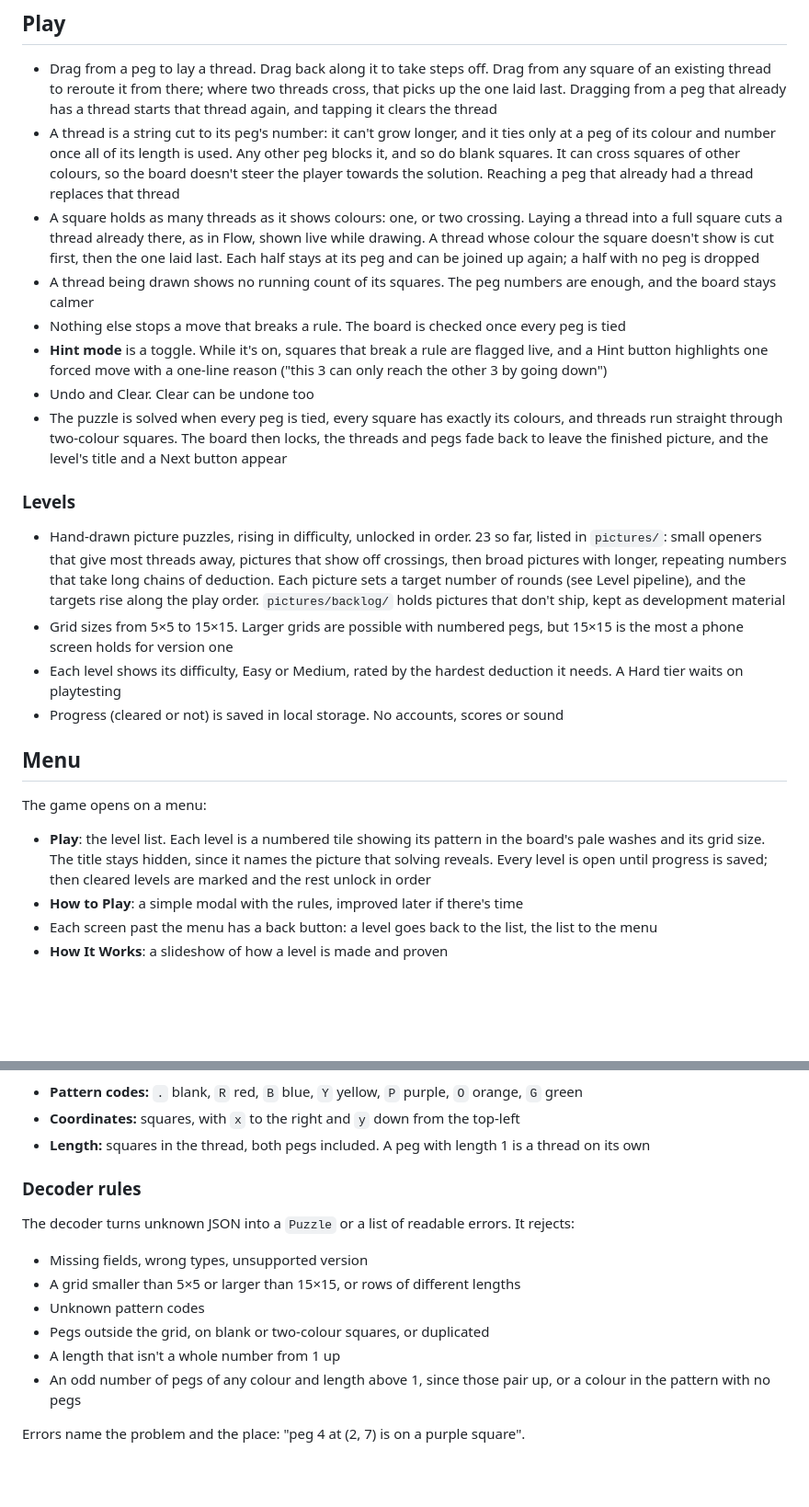
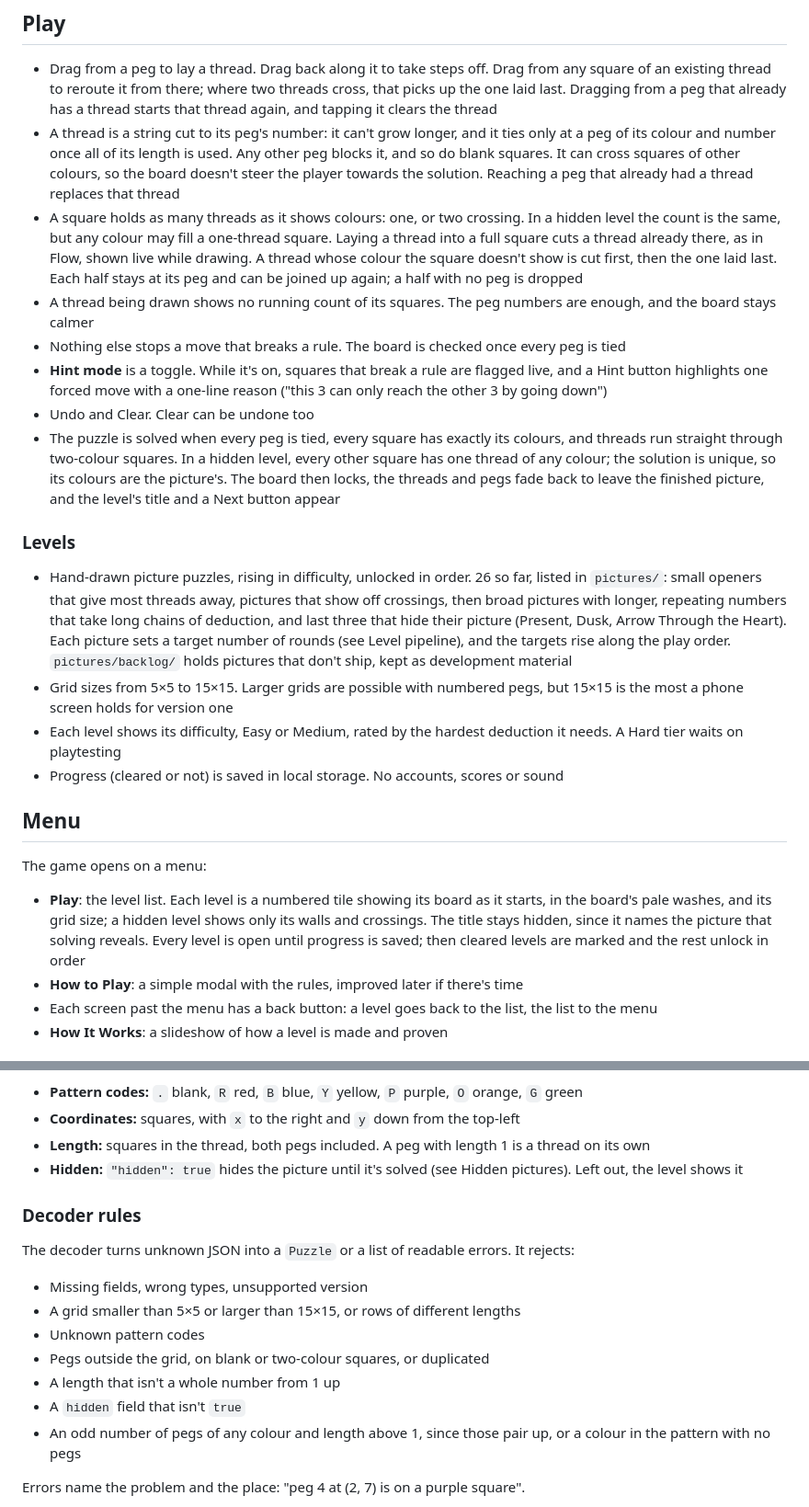
Before and after one commit to KyleWelfare/crosswoven, a Markdown page: docs/DESIGN.md, 2 parts joined by grey strips. Shown at 92% size. Rendered like a GitHub page; blank space fills up the shorter version.

```diff
--- a/docs/DESIGN.md
+++ b/docs/DESIGN.md
@@ -38,16 +40,16 @@ Every shipped puzzle has exactly one solution, and it can be reached by deductio
 
 - Drag from a peg to lay a thread. Drag back along it to take steps off. Drag from any square of an existing thread to reroute it from there; where two threads cross, that picks up the one laid last. Dragging from a peg that already has a thread starts that thread again, and tapping it clears the thread
 - A thread is a string cut to its peg's number: it can't grow longer, and it ties only at a peg of its colour and number once all of its length is used. Any other peg blocks it, and so do blank squares. It can cross squares of other colours, so the board doesn't steer the player towards the solution. Reaching a peg that already had a thread replaces that thread
-- A square holds as many threads as it shows colours: one, or two crossing. Laying a thread into a full square cuts a thread already there, as in Flow, shown live while drawing. A thread whose colour the square doesn't show is cut first, then the one laid last. Each half stays at its peg and can be joined up again; a half with no peg is dropped
+- A square holds as many threads as it shows colours: one, or two crossing. In a hidden level the count is the same, but any colour may fill a one-thread square. Laying a thread into a full square cuts a thread already there, as in Flow, shown live while drawing. A thread whose colour the square doesn't show is cut first, then the one laid last. Each half stays at its peg and can be joined up again; a half with no peg is dropped
 - A thread being drawn shows no running count of its squares. The peg numbers are enough, and the board stays calmer
 - Nothing else stops a move that breaks a rule. The board is checked once every peg is tied
 - **Hint mode** is a toggle. While it's on, squares that break a rule are flagged live, and a Hint button highlights one forced move with a one-line reason ("this 3 can only reach the other 3 by going down")
 - Undo and Clear. Clear can be undone too
-- The puzzle is solved when every peg is tied, every square has exactly its colours, and threads run straight through two-colour squares. The board then locks, the threads and pegs fade back to leave the finished picture, and the level's title and a Next button appear
+- The puzzle is solved when every peg is tied, every square has exactly its colours, and threads run straight through two-colour squares. In a hidden level, every other square has one thread of any colour; the solution is unique, so its colours are the picture's. The board then locks, the threads and pegs fade back to leave the finished picture, and the level's title and a Next button appear
 
 ### Levels
 
-- Hand-drawn picture puzzles, rising in difficulty, unlocked in order. 23 so far, listed in `pictures/`: small openers that give most threads away, pictures that show off crossings, then broad pictures with longer, repeating numbers that take long chains of deduction. Each picture sets a target number of rounds (see Level pipeline), and the targets rise along the play order. `pictures/backlog/` holds pictures that don't ship, kept as development material
+- Hand-drawn picture puzzles, rising in difficulty, unlocked in order. 26 so far, listed in `pictures/`: small openers that give most threads away, pictures that show off crossings, then broad pictures with longer, repeating numbers that take long chains of deduction, and last three that hide their picture (Present, Dusk, Arrow Through the Heart). Each picture sets a target number of rounds (see Level pipeline), and the targets rise along the play order. `pictures/backlog/` holds pictures that don't ship, kept as development material
 - Grid sizes from 5×5 to 15×15. Larger grids are possible with numbered pegs, but 15×15 is the most a phone screen holds for version one
 - Each level shows its difficulty, Easy or Medium, rated by the hardest deduction it needs. A Hard tier waits on playtesting
 - Progress (cleared or not) is saved in local storage. No accounts, scores or sound
@@ -56,7 +58,7 @@ Every shipped puzzle has exactly one solution, and it can be reached by deductio
 
 The game opens on a menu:
 
-- **Play**: the level list. Each level is a numbered tile showing its pattern in the board's pale washes and its grid size. The title stays hidden, since it names the picture that solving reveals. Every level is open until progress is saved; then cleared levels are marked and the rest unlock in order
+- **Play**: the level list. Each level is a numbered tile showing its board as it starts, in the board's pale washes, and its grid size; a hidden level shows only its walls and crossings. The title stays hidden, since it names the picture that solving reveals. Every level is open until progress is saved; then cleared levels are marked and the rest unlock in order
 - **How to Play**: a simple modal with the rules, improved later if there's time
 - Each screen past the menu has a back button: a level goes back to the list, the list to the menu
 - **How It Works**: a slideshow of how a level is made and proven
@@ -123,6 +150,7 @@ This example has exactly one solution. It uses only red and blue.
 - **Pattern codes:** `.` blank, `R` red, `B` blue, `Y` yellow, `P` purple, `O` orange, `G` green
 - **Coordinates:** squares, with `x` to the right and `y` down from the top-left
 - **Length:** squares in the thread, both pegs included. A peg with length 1 is a thread on its own
+- **Hidden:** `"hidden": true` hides the picture until it's solved (see Hidden pictures). Left out, the level shows it
 
 ### Decoder rules
 
@@ -133,6 +161,7 @@ The decoder turns unknown JSON into a `Puzzle` or a list of readable errors. It
 - Unknown pattern codes
 - Pegs outside the grid, on blank or two-colour squares, or duplicated
 - A length that isn't a whole number from 1 up
+- A `hidden` field that isn't `true`
 - An odd number of pegs of any colour and length above 1, since those pair up, or a colour in the pattern with no pegs
 
 Errors name the problem and the place: "peg 4 at (2, 7) is on a purple square".
```
Also changed, not shown: other parts of docs/DESIGN.md (+36 -8 lines), docs/TESTING.md (+14 -11 lines).
